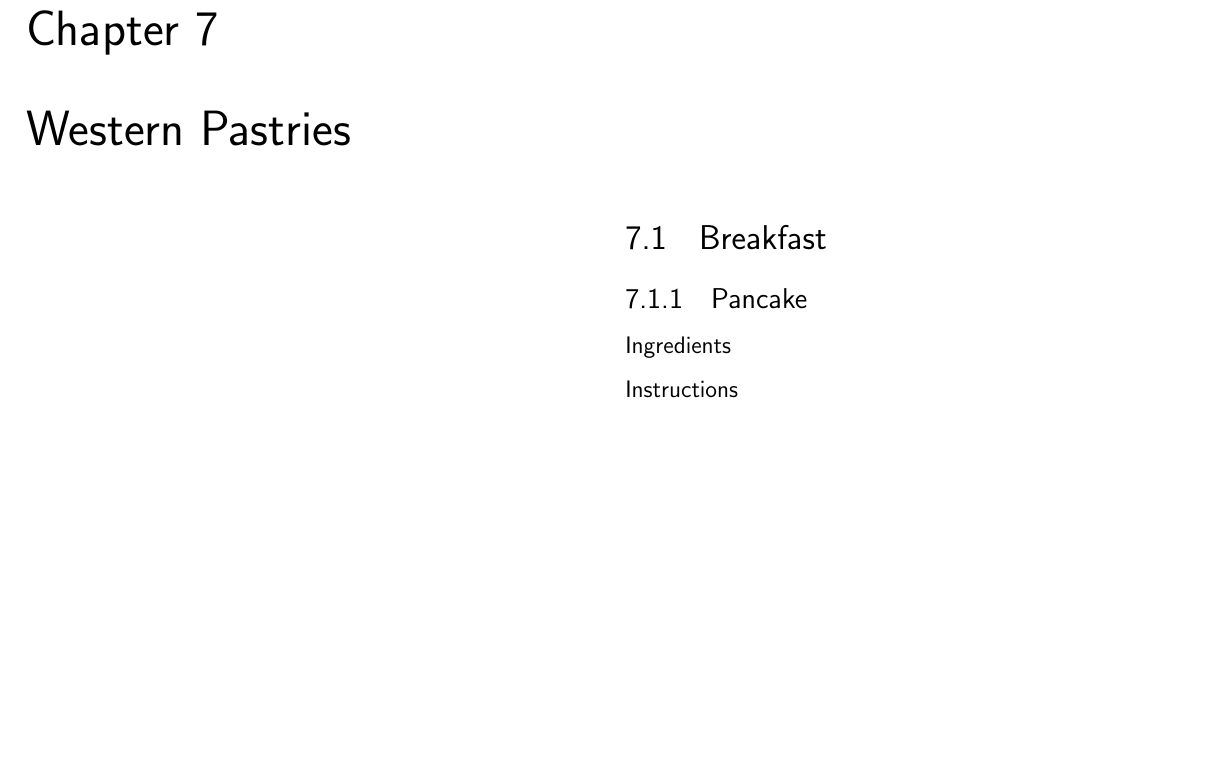
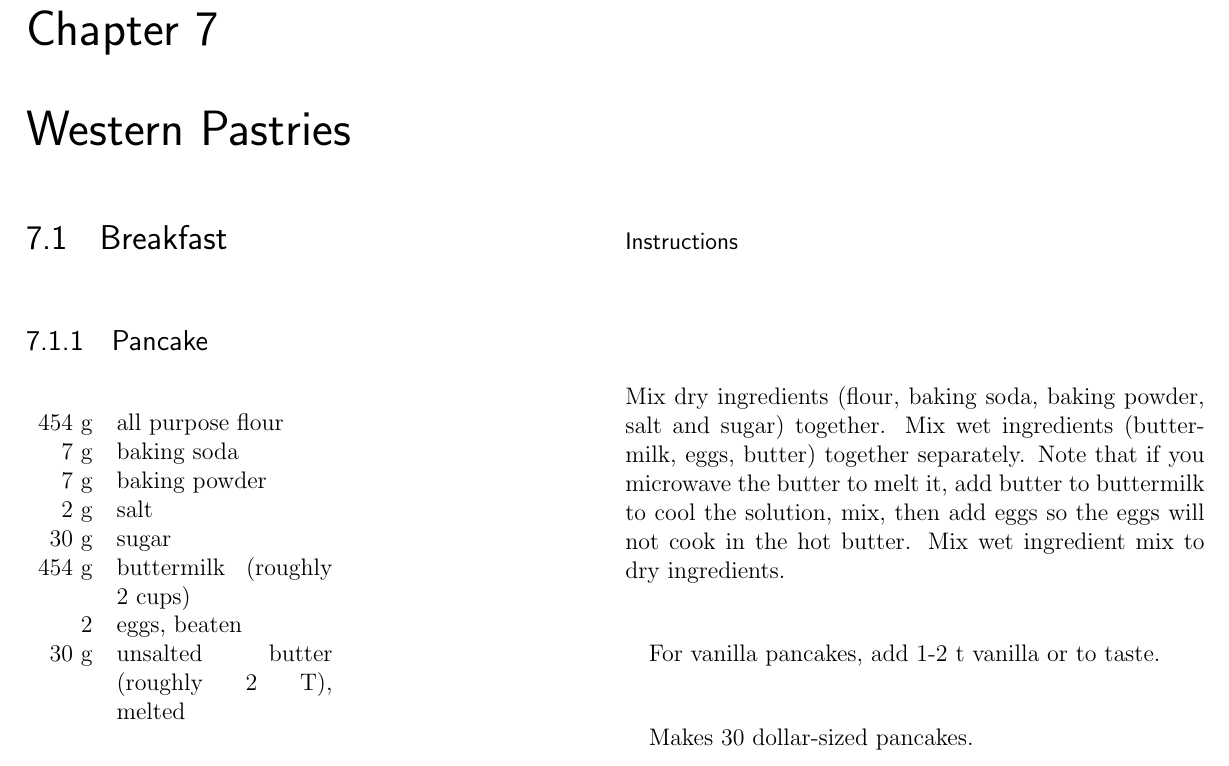
Before and after one commit to lvbcheng/recipebook, a LaTeX thesis (BookBased.tex): part of page 21 of 31, cut so that both start at the same text, the shorter picture padded with empty space. Compiled offline with pdfLaTeX.

Commit message:
With pancake recipe from Wayne Gisslen

```diff
--- a/BookBased.tex
+++ b/BookBased.tex
@@ -336,9 +336,29 @@ temperature cools down.
 \chapter{Western Pastries}
 \section{Breakfast}
 \subsection{Pancake}
-\subsubsection{Ingredients}
+\begin{tabular}{r p{1.5in}}
+454 g & all purpose flour \\
+  7 g & baking soda \\
+  7 g & baking powder \\
+  2 g & salt \\
+ 30 g & sugar \\
+454 g & buttermilk (roughly 2 cups) \\
+  2   & eggs, beaten \\
+ 30 g & unsalted butter (roughly 2 T), melted \\ \\
+\end{tabular}
 
 \subsubsection{Instructions}
+
+Mix dry ingredients (flour, baking soda, baking powder, salt and sugar)
+together. Mix wet ingredients (buttermilk, eggs, butter) together
+separately. Note that if you microwave the butter to melt it, add butter to
+buttermilk to cool the solution, mix, then add eggs so the eggs will not cook
+in the hot butter. Mix wet ingredient mix to dry ingredients.
+
+For vanilla pancakes, add 1-2 t vanilla or to taste.
+
+Makes 30 dollar-sized pancakes.
+
 \section{Cake}
 \subsection{Red Velvet Cake}
 \subsubsection{Ingredients}
```
Also changed, not shown: BookBased.pdf, BookBased.tex (2 more changed lines), 3 other files.
